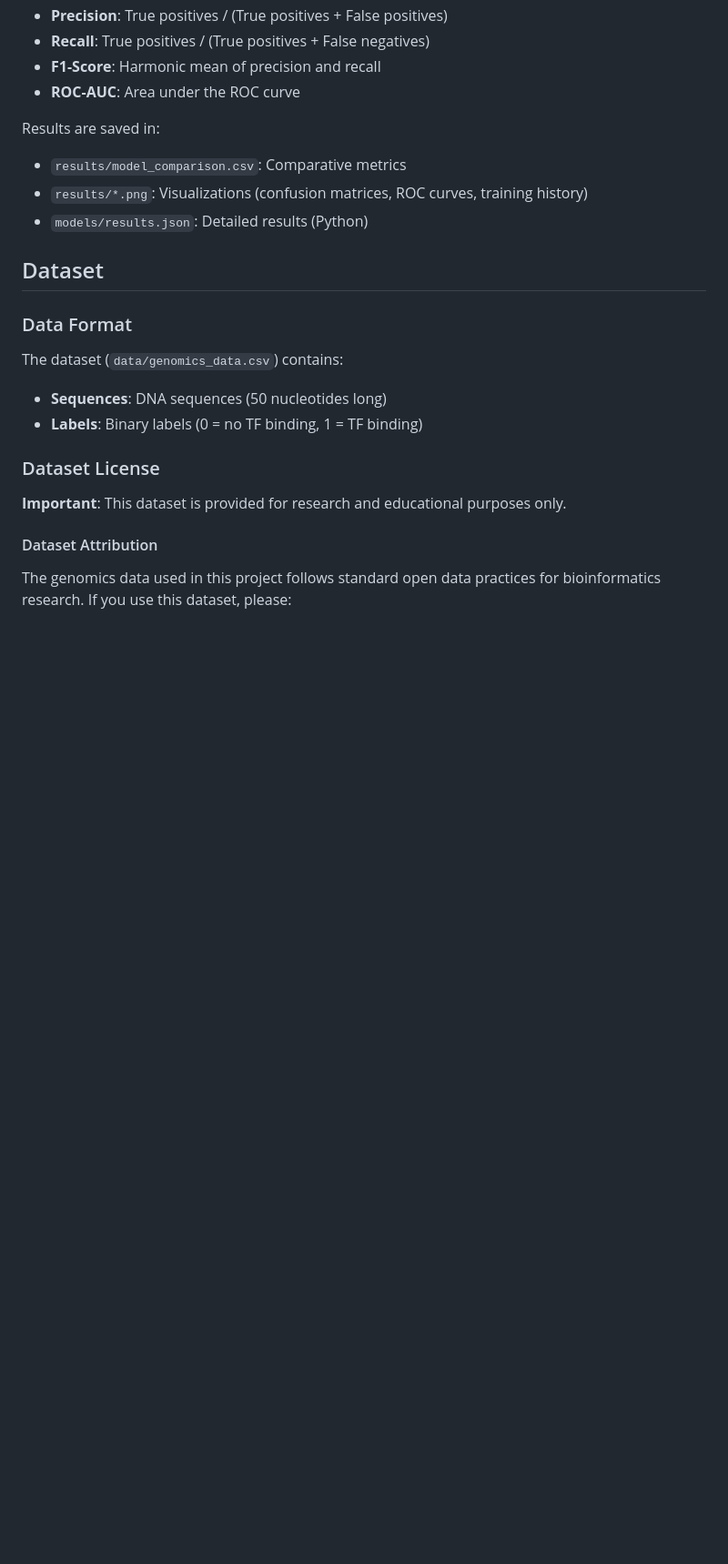
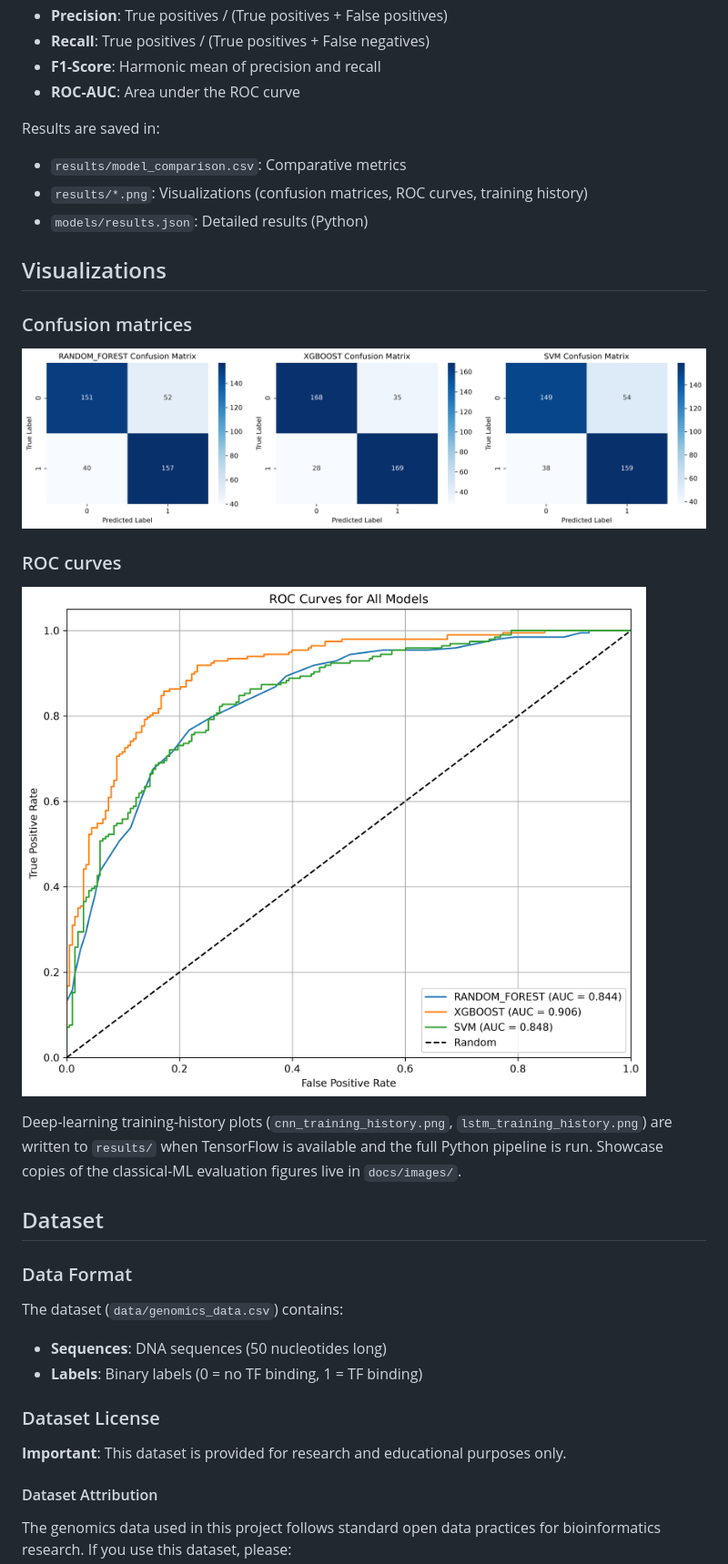
Before and after one commit to Nana-Safo-Duker/Bioinformatics_PrecisionMedicine-Portfolio, a Markdown page: Predictive Modeling of Transcription Factor Binding Sites Using Deep Learning/README.md, the part around the change printed below. Shown: that part at 91% size. Drawn GitHub-style; pictures changed too: Predictive Modeling of Transcription Factor Binding Sites Using Deep Learning/docs/images/confusion_matrices.png (added), Predictive Modeling of Transcription Factor Binding Sites Using Deep Learning/docs/images/roc_curves.png (added); blank space fills up the shorter version.

Commit message:
Built CNN-based predictive modeling system for transcription factor binding site analysis

```diff
--- a/Predictive Modeling of Transcription Factor Binding Sites Using Deep Learning/README.md
+++ b/Predictive Modeling of Transcription Factor Binding Sites Using Deep Learning/README.md
@@ -260,6 +261,18 @@ Results are saved in:
 - `results/*.png`: Visualizations (confusion matrices, ROC curves, training history)
 - `models/results.json`: Detailed results (Python)
 
+## Visualizations
+
+### Confusion matrices
+
+![TF binding confusion matrices](docs/images/confusion_matrices.png)
+
+### ROC curves
+
+![TF binding ROC curves](docs/images/roc_curves.png)
+
+Deep-learning training-history plots (`cnn_training_history.png`, `lstm_training_history.png`) are written to `results/` when TensorFlow is available and the full Python pipeline is run. Showcase copies of the classical-ML evaluation figures live in `docs/images/`.
+
 ## Dataset
 
 ### Data Format
```
Also changed, not shown: other parts of Predictive Modeling of Transcription Factor Binding Sites Using Deep Learning/README.md (+1 -0 lines), 2 other files.
